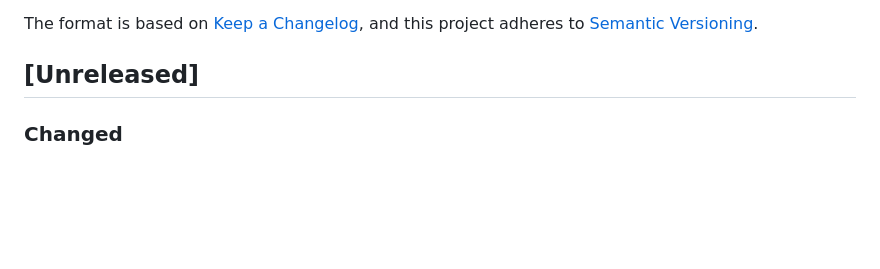
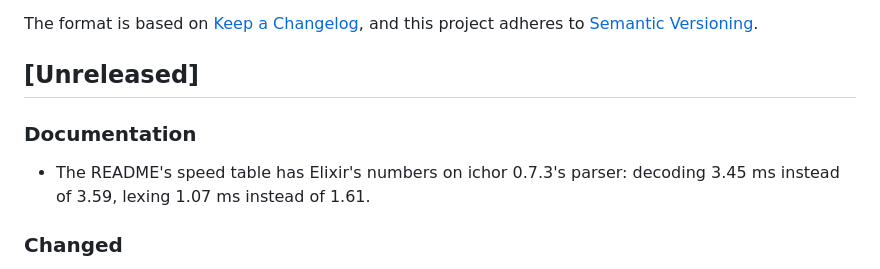
Before and after one commit to joetjen/dextrin, a Markdown page: CHANGELOG.md, the part around the change. Drawn GitHub-style; blank space fills up the shorter version.

```diff
--- a/CHANGELOG.md
+++ b/CHANGELOG.md
@@ -6,6 +6,10 @@ The format is based on [Keep a Changelog](https://keepachangelog.com/en/1.1.0/),
 and this project adheres to [Semantic Versioning](https://semver.org/spec/v2.0.0.html).
 
 ## [Unreleased]
+
+### Documentation
+
+- The README's speed table has Elixir's numbers on ichor 0.7.3's parser: decoding 3.45 ms instead of 3.59, lexing 1.07 ms instead of 1.61.
 
 ### Changed
 
```
Also changed, not shown: README.md (+9 -8 lines).
